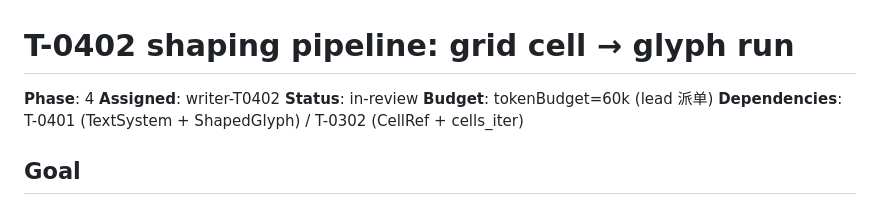
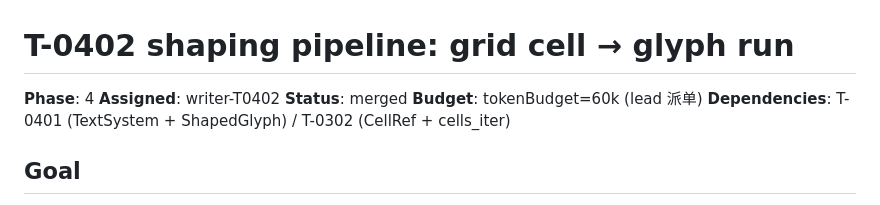
Before and after one commit to Loong0x00/quill, a Markdown page: tasks/T-0402-shaping-pipeline.md, the part around the change. Drawn GitHub-style.

```diff
--- a/tasks/T-0402-shaping-pipeline.md
+++ b/tasks/T-0402-shaping-pipeline.md
@@ -2,7 +2,7 @@
 
 **Phase**: 4
 **Assigned**: writer-T0402
-**Status**: in-review
+**Status**: merged
 **Budget**: tokenBudget=60k (lead 派单)
 **Dependencies**: T-0401 (TextSystem + ShapedGlyph) / T-0302 (CellRef + cells_iter)
 
```
Also changed, not shown: ROADMAP.md (+3 -2 lines), docs/audit/2026-04-25-T-0402-review.md (added, +531 -0 lines).
